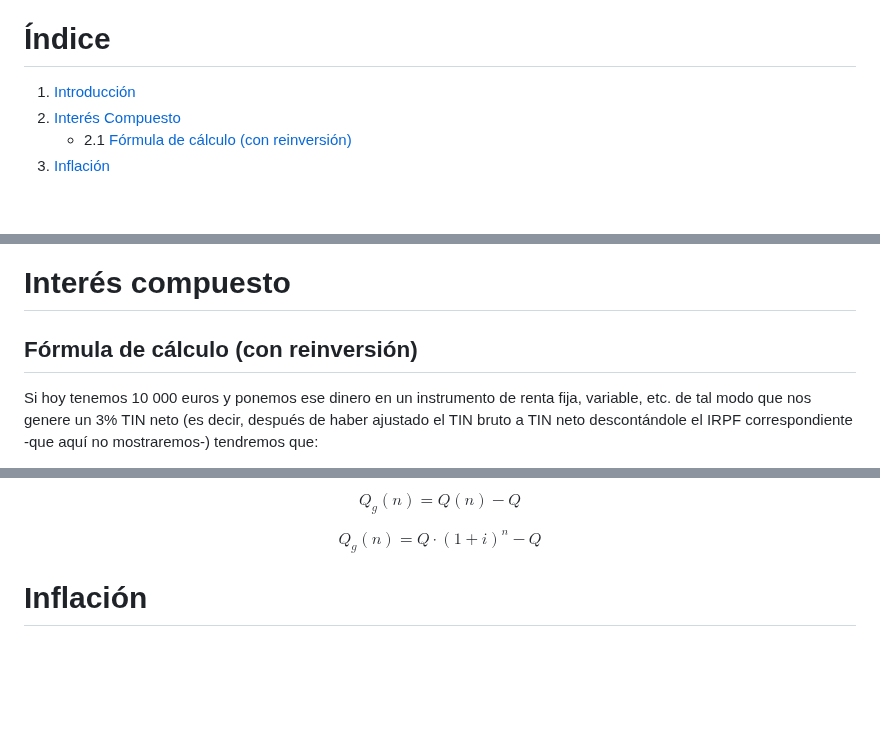
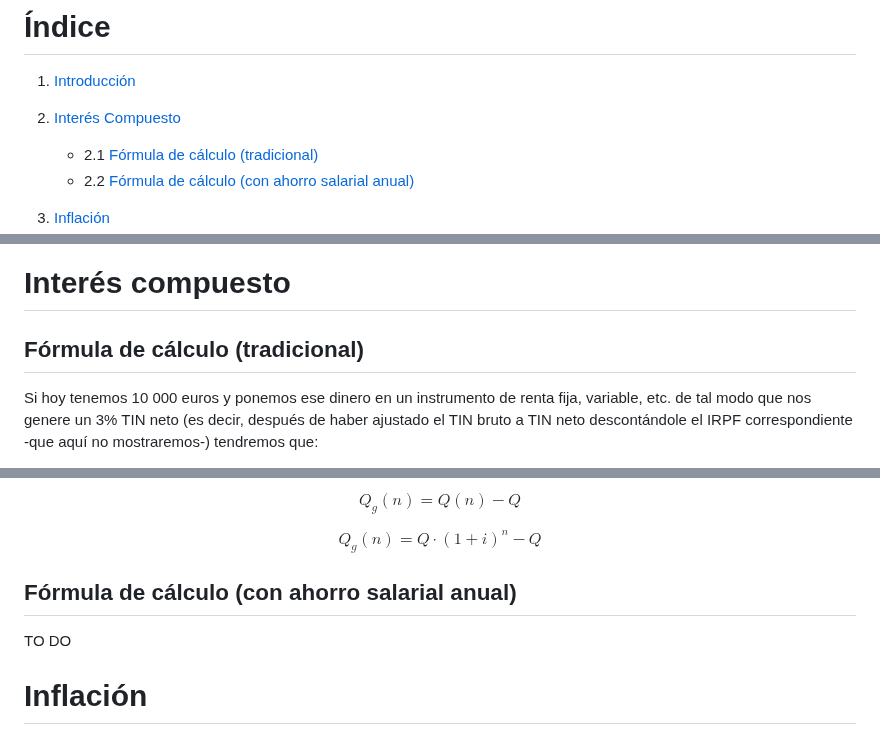
Before and after one commit to blackcub3s/vencerLaInflacion, a Markdown page: README.md, 3 parts joined by grey strips. GitHub-like rendering; blank space fills up the shorter version.

Commit message:
index amb subapartats arreglat

```diff
--- a/README.md
+++ b/README.md
@@ -2,7 +2,10 @@
 
 1. [Introducción](#introducción)
 2. [Interés Compuesto](#interés-compuesto)
-   - 2.1 [Fórmula de cálculo (con reinversión)](#Fórmula-de-cálculo-con-reinversión)
+   - 2.1 [Fórmula de cálculo (tradicional)](#Fórmula-de-cálculo-tradicional)
+   - 2.2 [Fórmula de cálculo (con ahorro salarial anual)](#Fórmula-de-cálculo-con-ahorro-salarial-anual)
+
+
 3. [Inflación](#inflación)
    - 3.1 [Formas de calcularla](#formas-de-calcularla)
       * 3.1.1 [Forma multiplicativa](#forma-multiplicativa)
@@ -29,7 +32,7 @@ La voz popular pone en boca de Einstein la frase: "El interés compuesto es la f
 
 # Interés compuesto
 
-## Fórmula de cálculo (con reinversión)
+## Fórmula de cálculo (tradicional)
 
 Si hoy tenemos 10 000 euros y ponemos ese dinero en un instrumento de renta fija, variable, etc. de tal modo que nos genere un 3% TIN neto (es decir, después de haber ajustado el TIN bruto a TIN neto descontándole el IRPF correspondiente -que aquí no mostraremos-) tendremos que:
 
@@ -55,7 +58,9 @@ $$ Q_{g}(n) = Q(n)  - Q$$
 
 $$ Q_{g}(n) = Q \cdot (1+i)^n - Q$$
 
+## Fórmula de cálculo (con ahorro salarial anual)
 
+TO DO
 
 # Inflación
 
```
